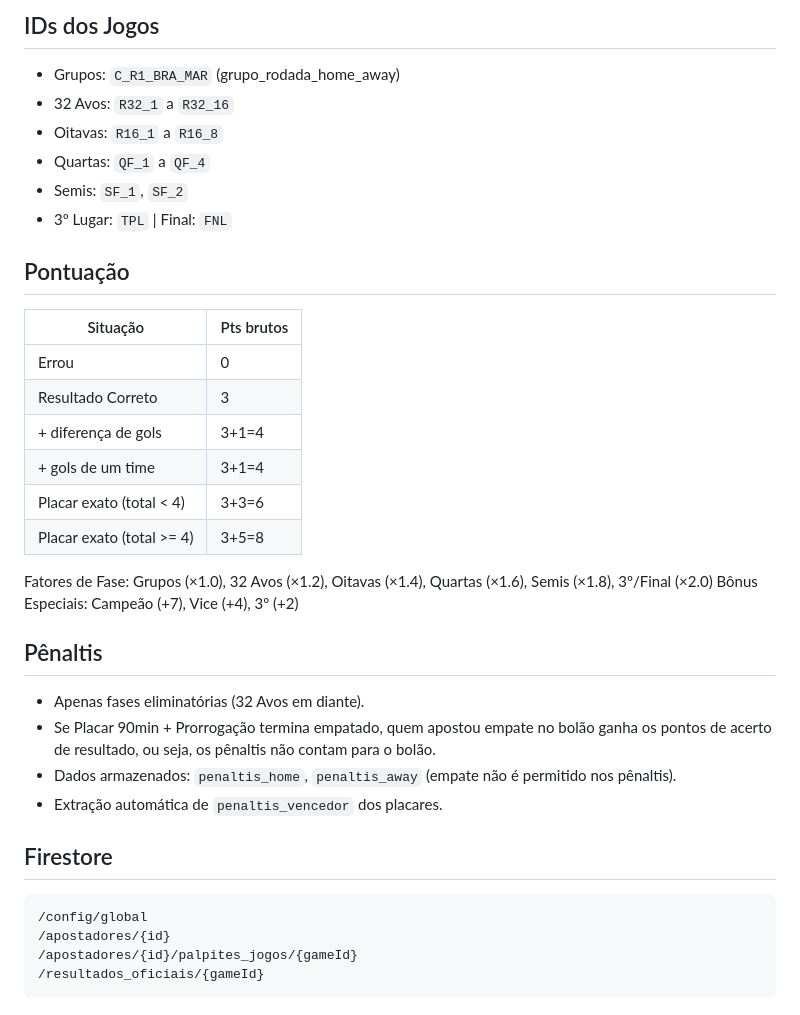
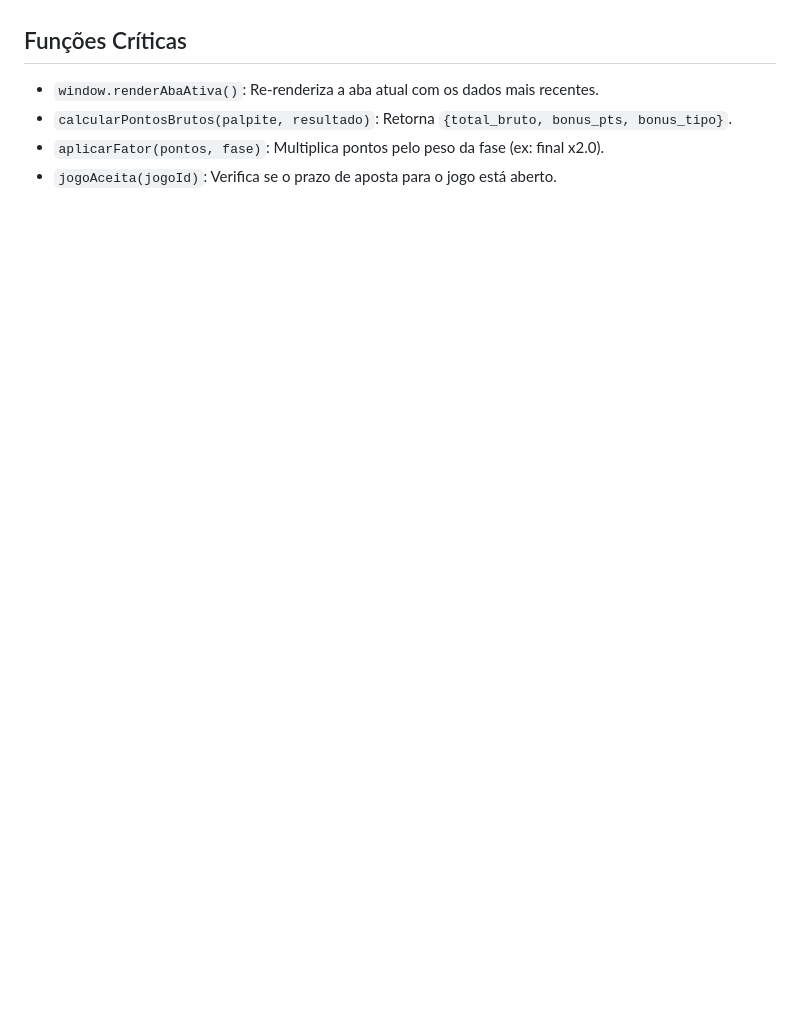
Before and after one commit to CiclopeEstrabico/bolao-copa-2026, a Markdown page: CLAUDE.md, the part around one of its changes. Drawn GitHub-style; blank space fills up the shorter version.

Commit message:
Docs: atualização completa do CLAUDE.md com novas regras e estrutura

````diff
--- a/CLAUDE.md
+++ b/CLAUDE.md
@@ -75,38 +62,5 @@ BRACKET.calcularTodosOsGrupos(res) // -> {grupos, classificados, terceiros}
-## IDs dos Jogos
-
-- Grupos: `C_R1_BRA_MAR` (grupo_rodada_home_away)
-- 32 Avos: `R32_1` a `R32_16`
-- Oitavas: `R16_1` a `R16_8`
-- Quartas: `QF_1` a `QF_4`
-- Semis: `SF_1`, `SF_2`
-- 3º Lugar: `TPL` | Final: `FNL`
-
-## Pontuação
-
-| Situação                | Pts brutos |
-| ------------------------- | ---------- |
-| Errou                     | 0          |
-| Resultado Correto         | 3          |
-| + diferença de gols      | 3+1=4      |
-| + gols de um time         | 3+1=4      |
-| Placar exato (total < 4)  | 3+3=6      |
-| Placar exato (total >= 4) | 3+5=8      |
-
-Fatores de Fase: Grupos (×1.0), 32 Avos (×1.2), Oitavas (×1.4), Quartas (×1.6), Semis (×1.8), 3º/Final (×2.0)
-Bônus Especiais: Campeão (+7), Vice (+4), 3º (+2)
-
-## Pênaltis
-
-- Apenas fases eliminatórias (32 Avos em diante).
-- Se Placar 90min + Prorrogação termina empatado, quem apostou empate no bolão ganha os pontos de acerto de resultado, ou seja, os pênaltis não contam para o bolão.
-- Dados armazenados: `penaltis_home`, `penaltis_away` (empate não é permitido nos pênaltis).
-- Extração automática de `penaltis_vencedor` dos placares.
-
-## Firestore
-
-```text
-/config/global
-/apostadores/{id}
-/apostadores/{id}/palpites_jogos/{gameId}
-/resultados_oficiais/{gameId}
-```
+## Funções Críticas
+- `window.renderAbaAtiva()`: Re-renderiza a aba atual com os dados mais recentes.
+- `calcularPontosBrutos(palpite, resultado)`: Retorna `{total_bruto, bonus_pts, bonus_tipo}`.
+- `aplicarFator(pontos, fase)`: Multiplica pontos pelo peso da fase (ex: final x2.0).
+- `jogoAceita(jogoId)`: Verifica se o prazo de aposta para o jogo está aberto.
````
Also changed, not shown: other parts of CLAUDE.md (+49 -62 lines).
